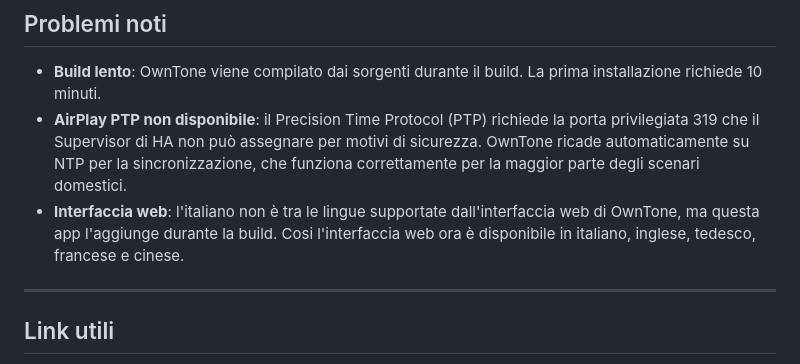
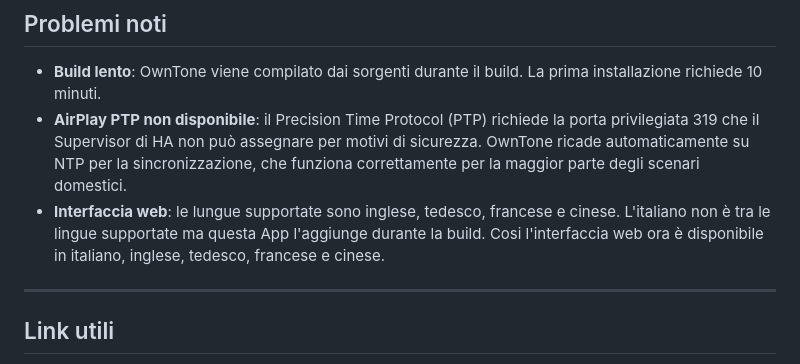
Before and after one commit to Dino0005/homeassistant-nextfiles, a Markdown page: owntone-server/README.md, the part around the change. Drawn GitHub-style.

```diff
--- a/owntone-server/README.md
+++ b/owntone-server/README.md
@@ -101,7 +101,7 @@ Questa cartella è interna al container. Se rimuovi e reinstalli l'add-on, il da
 
 - **Build lento**: OwnTone viene compilato dai sorgenti durante il build. La prima installazione richiede 10 minuti.
 - **AirPlay PTP non disponibile**: il Precision Time Protocol (PTP) richiede la porta privilegiata 319 che il Supervisor di HA non può assegnare per motivi di sicurezza. OwnTone ricade automaticamente su NTP per la sincronizzazione, che funziona correttamente per la maggior parte degli scenari domestici.
-- **Interfaccia web**: l'italiano non è tra le lingue supportate dall'interfaccia web di OwnTone, ma questa app l'aggiunge durante la build. Cosi l'interfaccia web ora è disponibile in italiano, inglese, tedesco, francese e cinese.
+- **Interfaccia web**: le lungue supportate sono inglese, tedesco, francese e cinese. L'italiano non è tra le lingue supportate ma questa App l'aggiunge durante la build. Cosi l'interfaccia web ora è disponibile in italiano, inglese, tedesco, francese e cinese.
 
 ---
 
```
